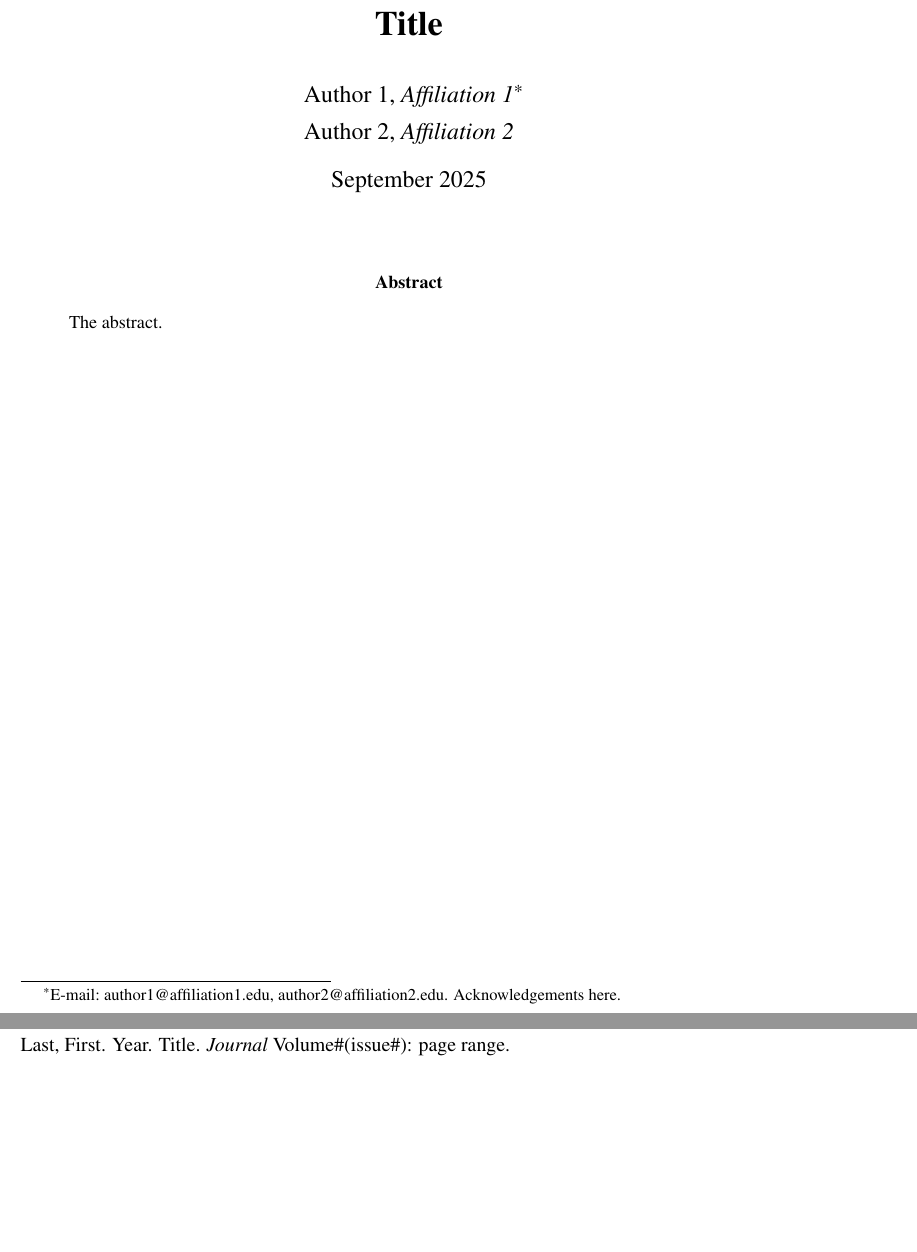
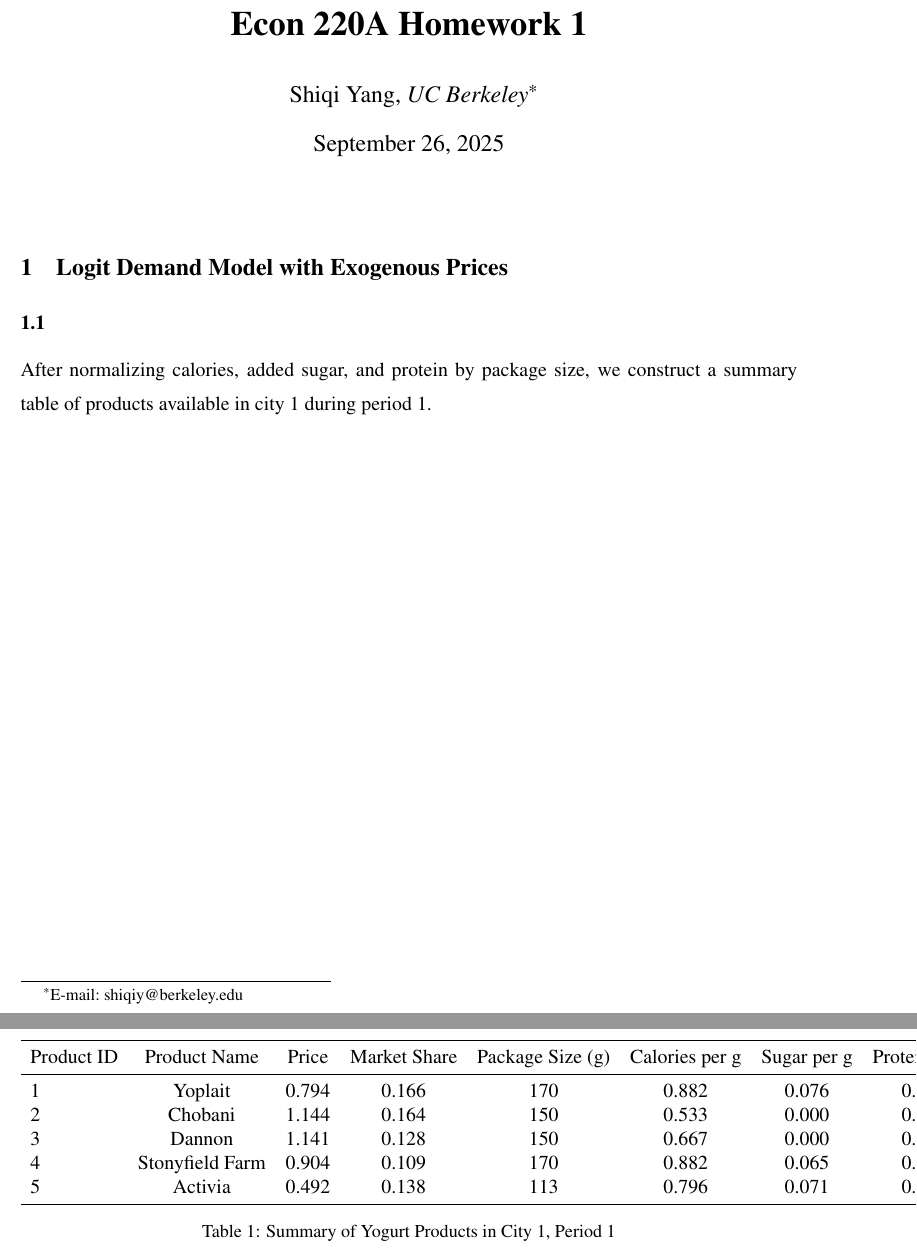
Before and after one commit to ShiqiYang2022/ECON220A, a LaTeX problem sheet (Hw1/repo/paper_slides/code/paper.tex): two parts of pages 1 and 3 of 6 before the commit and two parts of pages 1 and 2 of 3 after it, joined at a grey line, cut at the place of the change, the shorter picture padded with empty space. Compiled offline with pdfLaTeX.

Commit message:
Updates from Overleaf

```diff
--- a/Hw1/repo/paper_slides/code/paper.tex
+++ b/Hw1/repo/paper_slides/code/paper.tex
@@ -11,6 +11,8 @@
 \usepackage{amssymb}
 \usepackage{graphicx}
 \usepackage{setspace}
+\usepackage{booktabs}
+
 \usepackage[authoryear]{natbib}
 \onehalfspacing
 
@@ -50,12 +52,9 @@
 \makeatother
 
 \begin{document}
-\title{\noindent \textbf{Title}}
-\author{\noindent Author 1,\textbf{ }\textit{Affiliation 1}\textbf{}\thanks{E-mail:\ author1@affiliation1.edu, author2@affiliation2.edu. Acknowledgements
-here.}\textbf{}\\
-Author 2, \textit{Affiliation 2}\textbf{}\\
+\title{\noindent \textbf{Econ 220A Homework 1}}
+\author{\noindent Shiqi Yang,\textbf{ }\textit{UC Berkeley}\textbf{}\thanks{E-mail:\ shiqiy@berkeley.edu
+}\textbf{}\\
 }
-\date{\monthname\ \number\year}
+\date{\today}
 \maketitle
-\begin{abstract}
-\noindent The abstract.
@@ -66,3 +61,10 @@ Author 2, \textit{Affiliation 2}\textbf{}\\
 
 \begin{spacing}{1.4}
 
+\section{Logit Demand Model with Exogenous Prices}
+
+\subsection{}
+
+After normalizing calories, added sugar, and protein by package size, we construct a summary table of products available in city 1 during period 1.
+
+\include{Hw1/repo/analysis/output/q1_city1_period1_table}
@@ -74,11 +83,2 @@ Author 2, \textit{Affiliation 2}\textbf{}\\
 
-\section*{References}
 
-\leftskip=2em
-\parindent=-2em
-\onehalfspacing
-
-\noindent
-
-Last, First. Year. Title. \textit{Journal} Volume\#(issue\#): page
-range.
```
Also changed, not shown: Hw1/repo/paper_slides/code/paper.tex (32 more changed lines).
